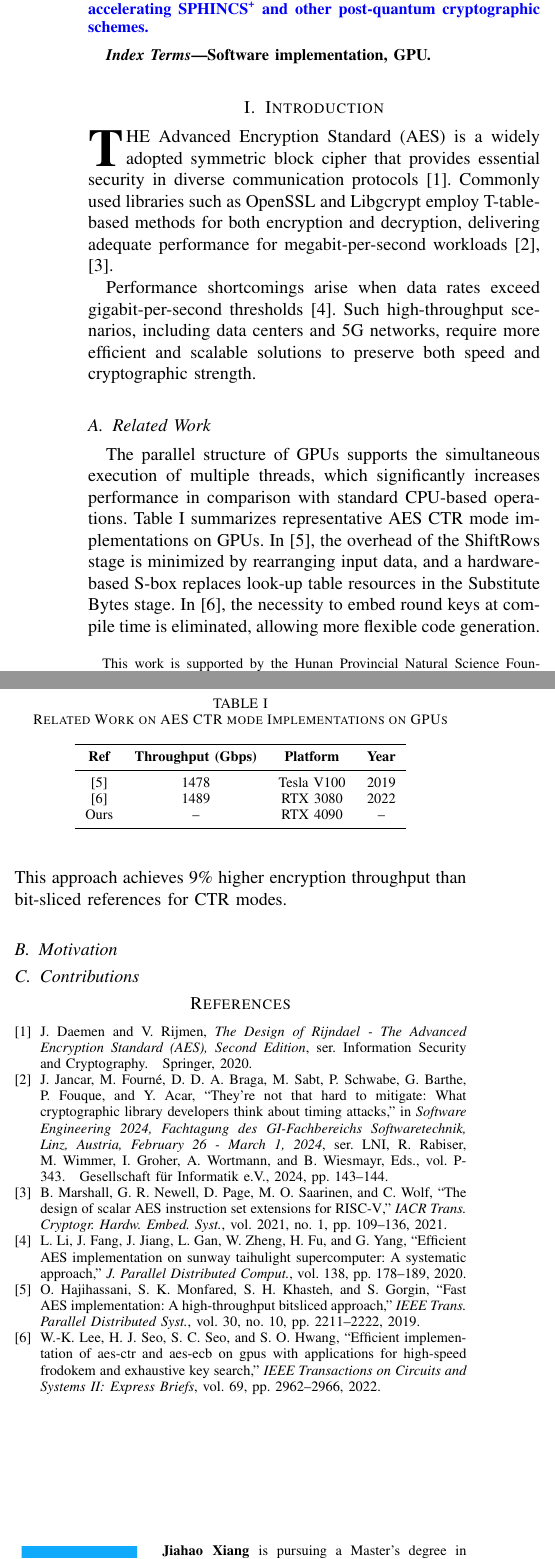
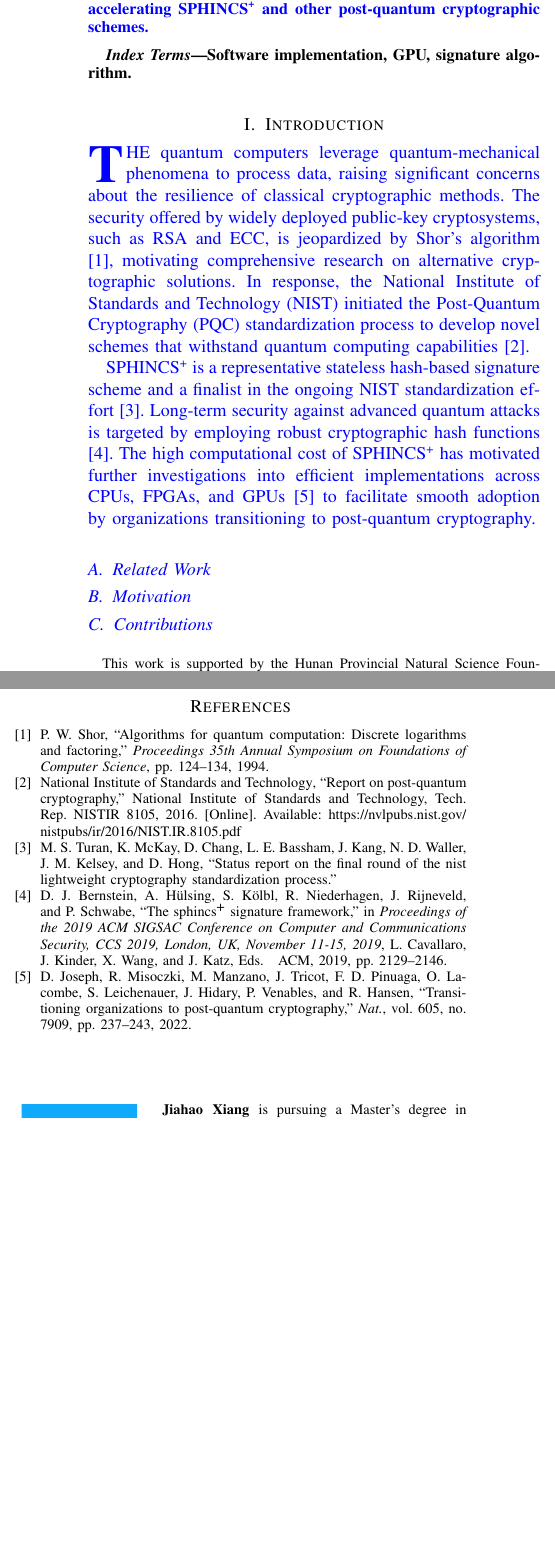
Before and after one commit to jiahaoxiang2000/ThirdPaper, a LaTeX paper (tex/index.tex, which reads tex/biblio.bib): two parts of the columns of page 1 of 2 before the commit and two parts of the columns of the page after it, joined at a grey line, cut so that both start at the same text, the shorter picture padded with empty space. Compiled offline with pdfLaTeX.

Commit message:
update bibliography: replace outdated references with recent works on SPHINCS+ and post-quantum cryptography; revise introduction to emphasize quantum resilience and GPU implementations

```diff
--- a/tex/biblio.bib
+++ b/tex/biblio.bib
@@ -1,8 +0,0 @@
-@article{Lee2022,
-  author    = {Wai-Kong Lee and Hwa Jeong Seo and Seog Chung Seo and Seong Oun Hwang},
-  journal   = {IEEE Transactions on Circuits and Systems II: Express Briefs},
-  title     = {Efficient Implementation of AES-CTR and AES-ECB on GPUs With Applications for High-Speed FrodoKEM and Exhaustive Key Search},
-  year      = {2022},
-  issn      = {1558-3791},
-  pages     = {2962--2966},
-  volume    = {69},
@@ -13 +1,8 @@
-  publisher = {IEEE}
+@InProceedings{Bernstein2019,
+  author    = {Daniel J. Bernstein and Andreas H{\"{u}}lsing and Stefan K{\"{o}}lbl and Ruben Niederhagen and Joost Rijneveld and Peter Schwabe},
+  booktitle = {Proceedings of the 2019 {ACM} {SIGSAC} Conference on Computer and Communications Security, {CCS} 2019, London, UK, November 11-15, 2019},
+  title     = {The SPHINCS\({}^{\mbox{+}}\) Signature Framework},
+  year      = {2019},
+  editor    = {Lorenzo Cavallaro and Johannes Kinder and XiaoFeng Wang and Jonathan Katz},
+  pages     = {2129--2146},
+  publisher = {{ACM}},
@@ -18,5 +13,0 @@
-  publisher = {Springer},
-  title     = {The Design of Rijndael - The Advanced Encryption Standard (AES), Second Edition},
-  year      = {2020},
-  isbn      = {978-3-662-60768-8},
-  series    = {Information Security and Cryptography},
@@ -30,3 +26,0 @@
-  booktitle = {Software Engineering 2024, Fachtagung des GI-Fachbereichs Softwaretechnik, Linz, Austria, February 26 - March 1, 2024},
-  title     = {They're not that hard to mitigate: What Cryptographic Library Developers Think About Timing Attacks},
-  year      = {2024},
@@ -36,2 +27,5 @@
-  series    = {{LNI}},
-  volume    = {{P-343}},
+@Misc{Turan,
+  author    = {Meltem Sonmez Turan and Kerry McKay and Donghoon Chang and Lawrence E. Bassham and Jinkeon Kang and Noah D. Waller and John M. Kelsey and Deukjo Hong},
+  title     = {Status report on the final round of the NIST lightweight cryptography standardization process},
+  doi       = {10.6028/nist.ir.8454},
+  publisher = {National Institute of Standards and Technology (U.S.)},
@@ -41,10 +32,2 @@
 }
 
-@Article{Marshall2021,
-  author    = {Ben Marshall and G. Richard Newell and Dan Page and Markku{-}Juhani O. Saarinen and Claire Wolf},
-  journal   = {{IACR} Trans. Cryptogr. Hardw. Embed. Syst.},
-  title     = {The design of scalar {AES} Instruction Set Extensions for {RISC-V}},
-  year      = {2021},
-  number    = {1},
-  pages     = {109--136},
-  volume    = {2021},
@@ -53,0 +36,3 @@
+    title = {Algorithms for Quantum Computation: Discrete Logarithms and Factoring},
+    journal = {Proceedings 35th Annual Symposium on Foundations of Computer Science},
+    year = {1994},
@@ -58,5 +42,0 @@
-  journal   = {J. Parallel Distributed Comput.},
-  title     = {Efficient {AES} implementation on Sunway TaihuLight supercomputer: {A} systematic approach},
-  year      = {2020},
-  pages     = {178--189},
-  volume    = {138},
@@ -66,10 +44,9 @@
+    author = {{National Institute of Standards and Technology}},
+    title = {Report on Post-Quantum Cryptography},
+    institution = {National Institute of Standards and Technology},
+    year = {2016},
+    number = {NISTIR 8105},
+    url = {https://nvlpubs.nist.gov/nistpubs/ir/2016/NIST.IR.8105.pdf}
 }
 
-@Article{Hajihassani2019,
-  author    = {Omid Hajihassani and Saleh Khalaj Monfared and Seyed Hossein Khasteh and Saeid Gorgin},
-  journal   = {{IEEE} Trans. Parallel Distributed Syst.},
-  title     = {Fast {AES} Implementation: {A} High-Throughput Bitsliced Approach},
-  year      = {2019},
-  number    = {10},
-  pages     = {2211--2222},
-  volume    = {30},
+@Article{Lee2022,
@@ -78,0 +67,6 @@
+  journal   = {Nat.},
+  title     = {Transitioning organizations to post-quantum cryptography},
+  year      = {2022},
+  number    = {7909},
+  pages     = {237--243},
+  volume    = {605},
--- a/tex/index.tex
+++ b/tex/index.tex
@@ -59,7 +59,7 @@
 \end{abstract}
 
 \begin{IEEEkeywords}
-  Software implementation, GPU.
+  Software implementation, GPU, signature algorithm.
 \end{IEEEkeywords}
 
 \section{Introduction}
@@ -67,32 +67,20 @@
 
 % Growing data volumes necessitate high-throughput encryption schemes to ensure data confidentiality. The Advanced Encryption Standard (AES) remains the most prominent block cipher, with software implementations commonly adopted for flexibility and scalability.
 
-\IEEEPARstart{T}{he} Advanced Encryption Standard (AES) is a widely adopted symmetric block cipher that provides essential security in diverse communication protocols \cite{Daemen2020}. Commonly used libraries such as OpenSSL and Libgcrypt employ T-table-based methods for both encryption and decryption, delivering adequate performance for megabit-per-second workloads \cite{Jancar2024, Marshall2021}.
+\color{blue}
 
-Performance shortcomings arise when data rates exceed gigabit-per-second thresholds \cite{Li2020}. Such high-throughput scenarios, including data centers and 5G networks, require more efficient and scalable solutions to preserve both speed and cryptographic strength.
+\IEEEPARstart{T}{he} quantum computers leverage quantum-mechanical phenomena to process data, raising significant concerns about the resilience of classical cryptographic methods.
+The security offered by widely deployed public-key cryptosystems, such as RSA and ECC, is jeopardized by Shor's algorithm \cite{Shor1994}, motivating comprehensive research on alternative cryptographic solutions. In response, the National Institute of Standards and Technology (NIST) initiated the Post-Quantum Cryptography (PQC) standardization process to develop novel schemes that withstand quantum computing capabilities \cite{NIST2016}.
+
+SPHINCS\textsuperscript{+} is a representative stateless hash-based signature scheme and a finalist in the ongoing NIST standardization effort \cite{Turan}. Long-term security against advanced quantum attacks is targeted by employing robust cryptographic hash functions \cite{Bernstein2019}. The high computational cost of SPHINCS\textsuperscript{+} has motivated further investigations into efficient implementations across CPUs, FPGAs, and GPUs \cite{Joseph2022} to facilitate smooth adoption by organizations transitioning to post-quantum cryptography.
 
 \subsection{Related Work}
-
-The parallel structure of GPUs supports the simultaneous execution of multiple threads, which significantly increases performance in comparison with standard CPU-based operations. Table~\ref{tab:relared_work} summarizes representative AES CTR mode implementations on GPUs. In \cite{Hajihassani2019}, the overhead of the ShiftRows stage is minimized by rearranging input data, and a hardware-based S-box replaces look-up table resources in the Substitute Bytes stage. In \cite{Lee2022}, the necessity to embed round keys at compile time is eliminated, allowing more flexible code generation. This approach achieves 9\% higher encryption throughput than bit-sliced references for CTR modes.
-
-\begin{table}
-  \caption{Related Work on AES CTR mode Implementations on GPUs}
-  \label{tab:relared_work}
-  \centering
-  \begin{tabular}{cccc}
-    \toprule
-    \textbf{Ref} & \textbf{Throughput (Gbps)} & \textbf{Platform} & \textbf{Year} \\
-    \midrule
-    \cite{Hajihassani2019} & 1478 & Tesla V100 & 2019 \\
-    \cite{Lee2022}        & 1489 & RTX 3080   & 2022 \\
-    Ours     & --   & RTX 4090         & --   \\
-    \bottomrule
-  \end{tabular}
-\end{table}
 
 \subsection{Motivation}
 
 \subsection{Contributions}
+
+\color{black}
 
 % \section*{Acknowledgments}
 
```
Also changed, not shown: tex/index.pdf, tex/biblio.bib (62 more changed lines).
